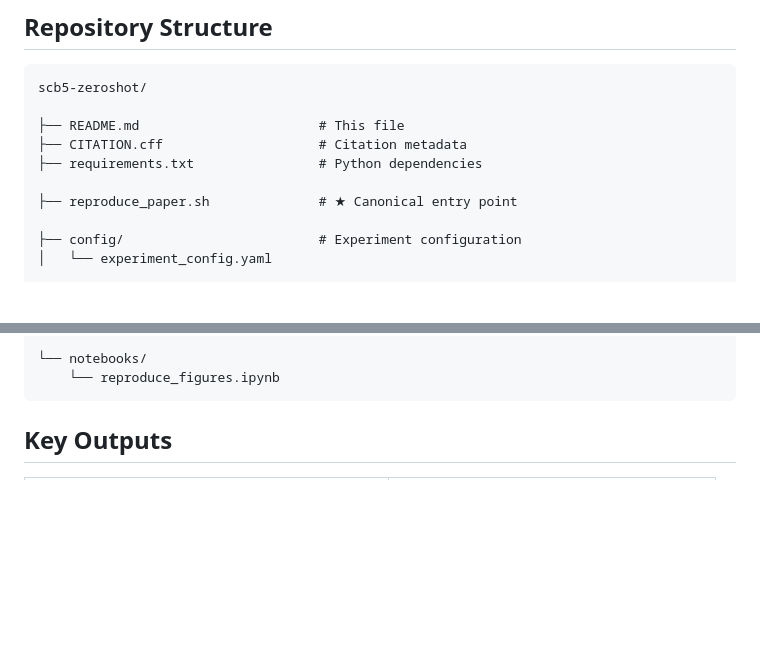
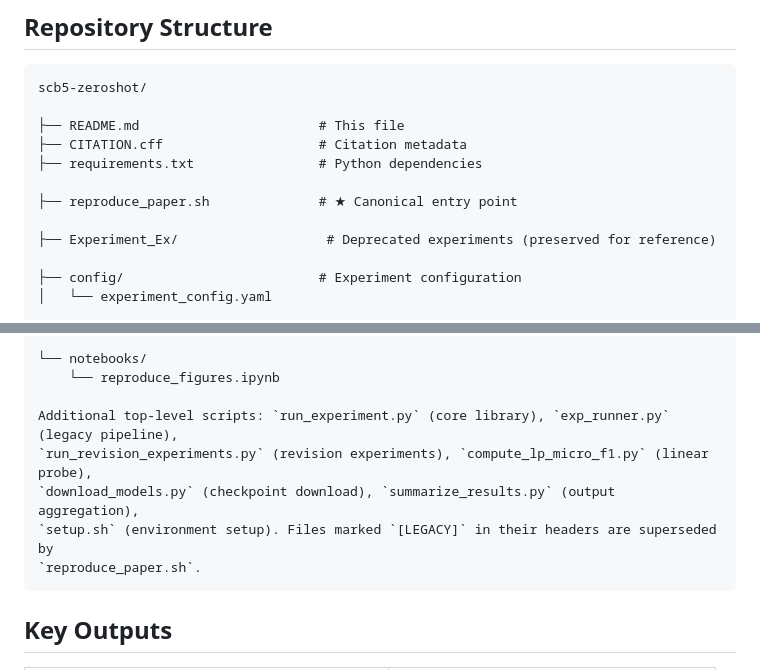
Before and after one commit to zhanglizhuo/scb5-zeroshot, a Markdown page: README.md, 2 parts joined by grey strips. Rendered like a GitHub page; blank space fills up the shorter version.

Commit message:
Add Experiment_Ex and utility scripts to directory tree in README

````diff
--- a/README.md
+++ b/README.md
@@ -124,6 +124,8 @@ scb5-zeroshot/
 
 ├── reproduce_paper.sh              # ★ Canonical entry point
 
+├── Experiment_Ex/                   # Deprecated experiments (preserved for reference)
+
 ├── config/                         # Experiment configuration
 │   └── experiment_config.yaml
 
@@ -174,6 +176,12 @@ scb5-zeroshot/
 
 └── notebooks/
     └── reproduce_figures.ipynb
+
+Additional top-level scripts: `run_experiment.py` (core library), `exp_runner.py` (legacy pipeline),
+`run_revision_experiments.py` (revision experiments), `compute_lp_micro_f1.py` (linear probe),
+`download_models.py` (checkpoint download), `summarize_results.py` (output aggregation),
+`setup.sh` (environment setup). Files marked `[LEGACY]` in their headers are superseded by
+`reproduce_paper.sh`.
 ```
 
 ## Key Outputs
````
